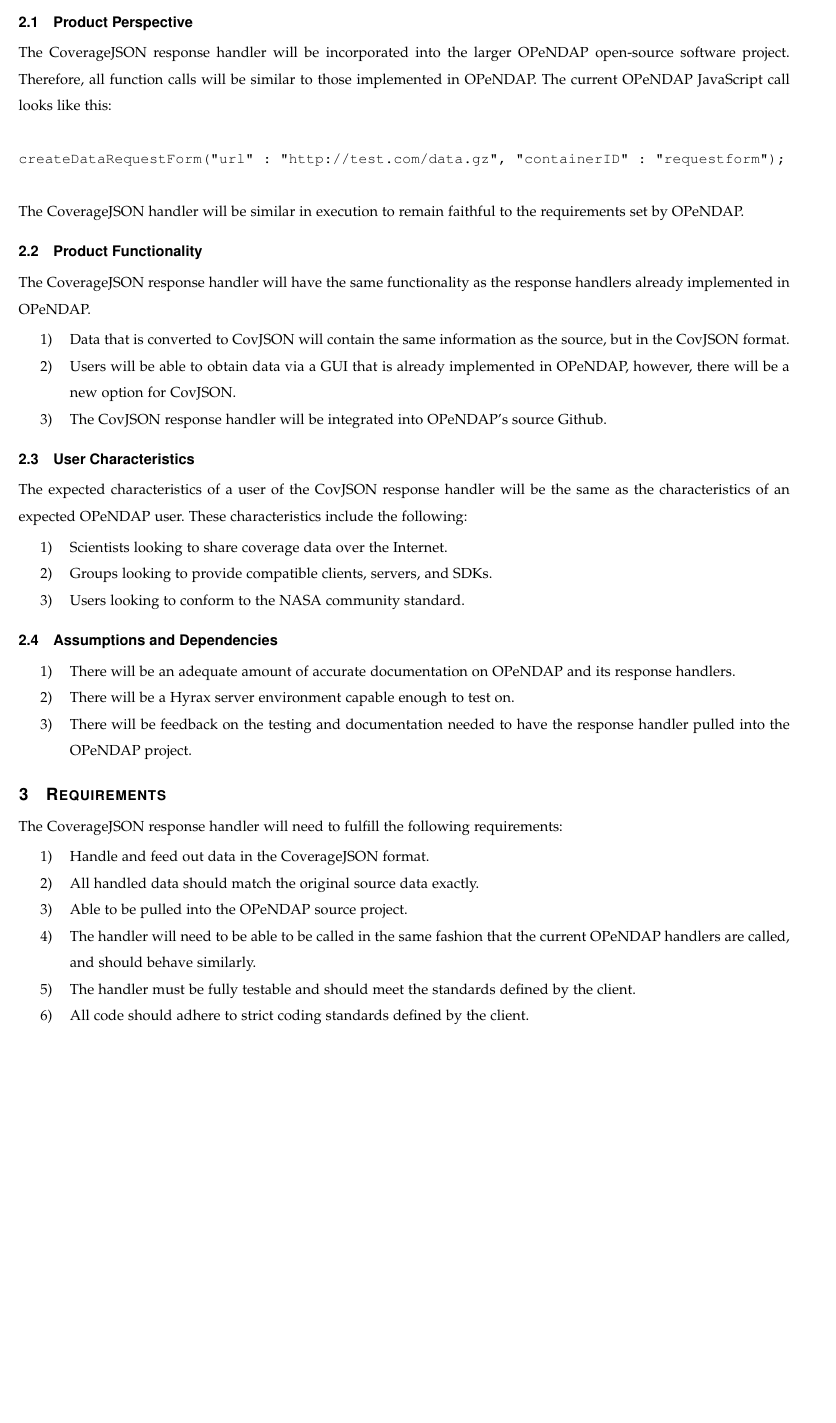
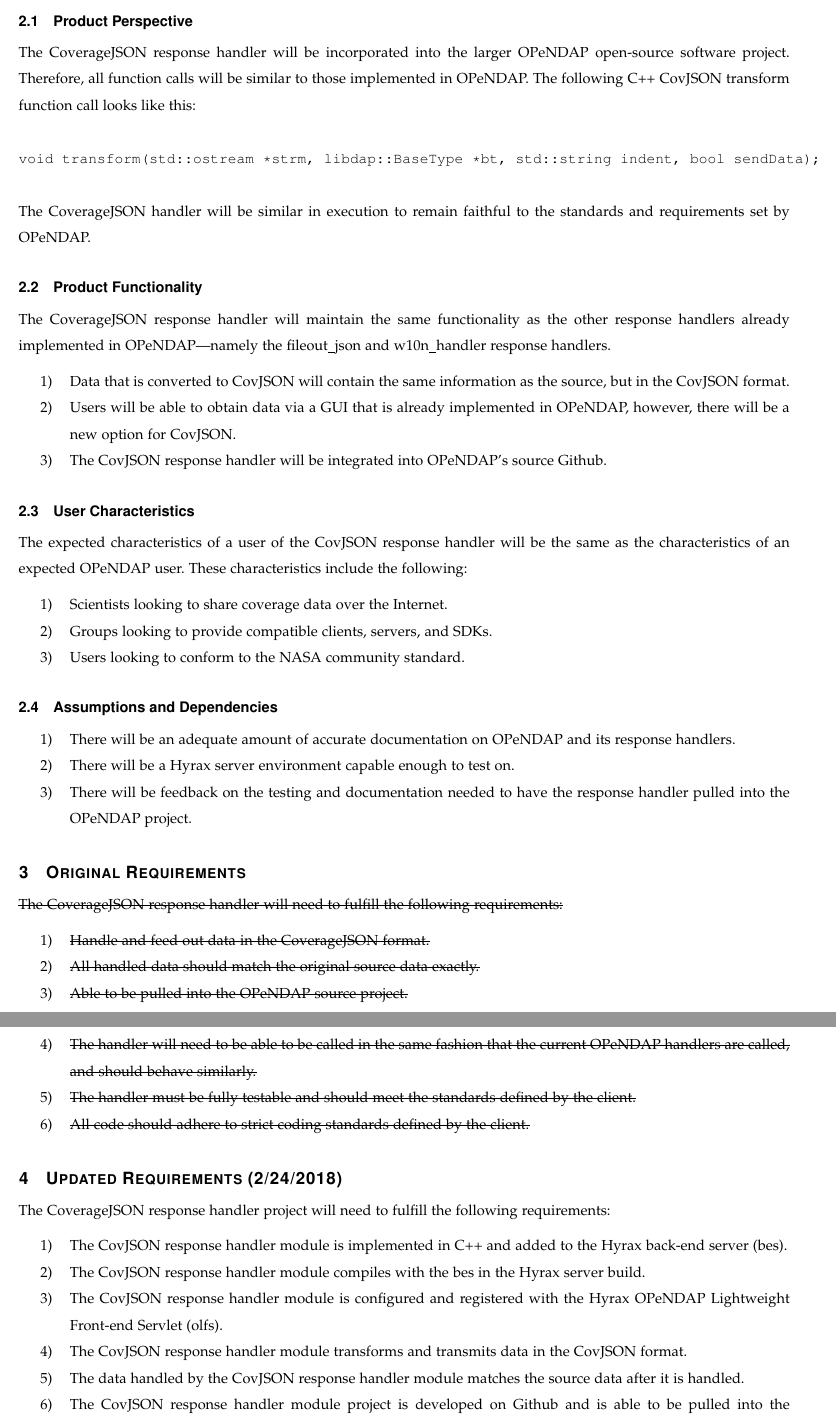
Before and after one commit to RiverHendriksen/CoverageJSON-Response-Handler-for-OPeNDAP, a LaTeX paper (Documents/Requirements/Requirements.tex): part of page 3 of 3 before the commit and two parts of pages 3 and 4 of 4 after it, the two joined at a grey line, cut so that both start at the same text, the shorter picture padded with empty space. Compiled offline with pdfLaTeX; a missing font is replaced by an installed copy or a similar font; a LaTeX package or settings file that is missing is left out.

Commit message:
Revised CovJSON response handler requirements
Previous requirements were poorly defined and did not properly reflect the requirements of the project. These updated requirements should be sufficient for the remainder of the project with little to no revisions. Struck out "Original Requirements" section and added an "Updated Requirements" section with the revised requirements. Made some other minor changes as well.

```diff
--- a/Documents/Requirements/Requirements.tex
+++ b/Documents/Requirements/Requirements.tex
@@ -2,6 +2,7 @@
 \usepackage{graphicx}
 \usepackage{url}
 \usepackage{setspace}
+\usepackage[normalem]{ulem}
 
 \usepackage{geometry}
 \geometry{textheight=9.5in, textwidth=7in}
@@ -108,13 +109,13 @@
 
 \section{Overall Description}
 \subsection{Product Perspective}
-The CoverageJSON response handler will be incorporated into the larger OPeNDAP open-source software project. Therefore, all function calls will be similar to those implemented in OPeNDAP. The current OPeNDAP JavaScript call looks like this:
+The CoverageJSON response handler will be incorporated into the larger OPeNDAP open-source software project. Therefore, all function calls will be similar to those implemented in OPeNDAP. The following C++ CovJSON transform function call looks like this:
 \\\\
-\texttt{createDataRequestForm({"url" : "http://test.com/data.gz", "containerID" : "requestform"});}
-\\\\The CoverageJSON handler will be similar in execution to remain faithful to the requirements set by OPeNDAP.
+\texttt{void transform(std::ostream *strm, libdap::BaseType *bt, std::string indent, bool sendData);}
+\\\\The CoverageJSON handler will be similar in execution to remain faithful to the standards and requirements set by OPeNDAP.
 
 \subsection{Product Functionality}
-The CoverageJSON response handler will have the same functionality as the response handlers already implemented in OPeNDAP.
+The CoverageJSON response handler will maintain the same functionality as the other response handlers already implemented in OPeNDAP---namely the fileout\_json and w10n\_handler response handlers.
 \begin{enumerate}
 \item Data that is converted to CovJSON will contain the same information as the source, but in the CovJSON format.
 \item Users will be able to obtain data via a GUI that is already implemented in OPeNDAP, however, there will be a new option for CovJSON.
@@ -138,15 +139,29 @@
 \item There will be feedback on the testing and documentation needed to have the response handler pulled into the OPeNDAP project.
 \end{enumerate}
 
-\section{Requirements}
-The CoverageJSON response handler will need to fulfill the following requirements:
+\section{Original Requirements}
+\sout{The CoverageJSON response handler will need to fulfill the following requirements:}
 \begin{enumerate}
-\item Handle and feed out data in the CoverageJSON format.
-\item All handled data should match the original source data exactly.
-\item Able to be pulled into the OPeNDAP source project.
-\item The handler will need to be able to be called in the same fashion that the current OPeNDAP handlers are called, and should behave similarly.
-\item The handler must be fully testable and should meet the standards defined by the client.
-\item All code should adhere to strict coding standards defined by the client.
+\item \sout{Handle and feed out data in the CoverageJSON format.}
+\item \sout{All handled data should match the original source data exactly.}
+\item \sout{Able to be pulled into the OPeNDAP source project.}
+\item \sout{The handler will need to be able to be called in the same fashion that the current OPeNDAP handlers are called, and should behave similarly.}
+\item \sout{The handler must be fully testable and should meet the standards defined by the client.}
+\item \sout{All code should adhere to strict coding standards defined by the client.}
+\end{enumerate}
+
+\section{Updated Requirements (2/24/2018)}
+The CoverageJSON response handler project will need to fulfill the following requirements:
+\begin{enumerate}
+\item The CovJSON response handler module is implemented in C++ and added to the Hyrax back-end server (bes).
+\item The CovJSON response handler module compiles with the bes in the Hyrax server build.
+\item The CovJSON response handler module is configured and registered with the Hyrax OPeNDAP Lightweight Front-end Servlet (olfs).
+\item The CovJSON response handler module transforms and transmits data in the CovJSON format.
+\item The data handled by the CovJSON response handler module matches the source data after it is handled.
+\item The CovJSON response handler module project is developed on Github and is able to be pulled into the OPeNDAP open-source project.
+\item The CovJSON response handler module will need to be be called in the same fashion that the current OPeNDAP handlers are called, and should behave similarly.
+\item The CovJSON response handler module is testable and meets the quality standards defined by the OPeNDAP project.
+\item The CovJSON response handler module code adheres to the coding standards defined by the OPeNDAP project.
 \end{enumerate}
 
 \end{document}
```
